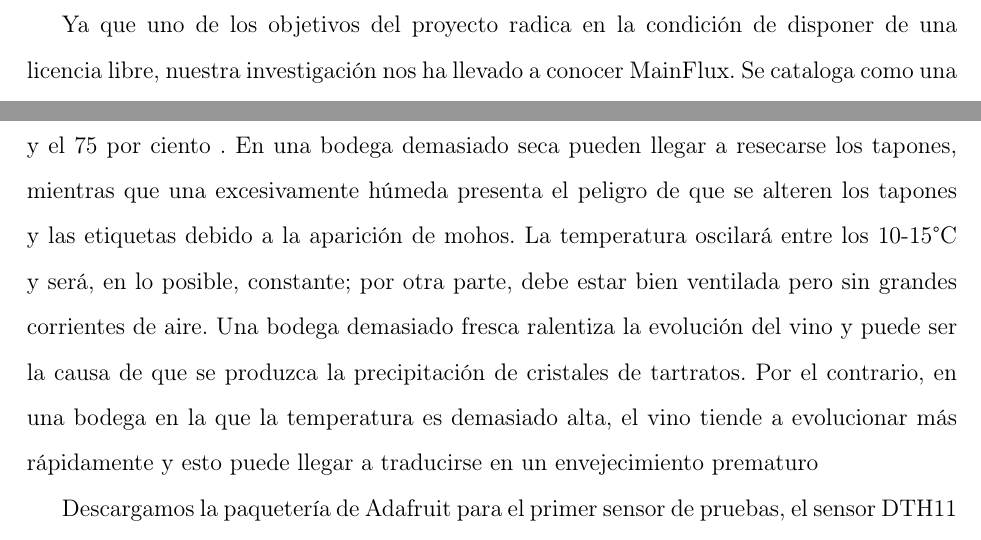
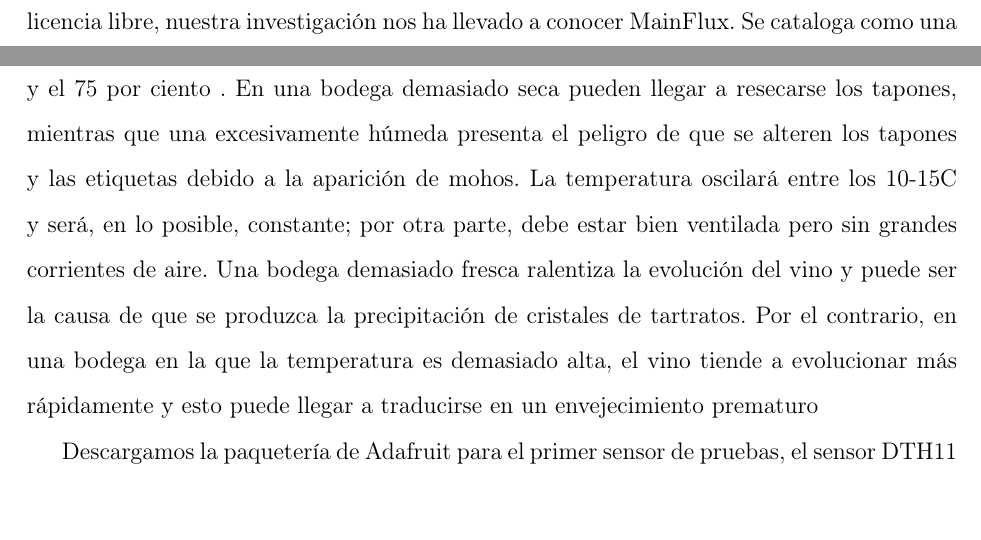
Before and after one commit to Kadaiser/Memoria-de-Trabajo-de-Fin-de-Grado, a LaTeX document (principal.tex, which reads capitulo6.tex): two parts of pages 28 and 63 of 74, joined at a grey line, cut at the place of the change, the shorter picture padded with empty space. Compiled offline with pdfLaTeX.

Commit message:
deleted some º

```diff
--- a/capitulo6.tex
+++ b/capitulo6.tex
@@ -6,7 +6,7 @@
 Partiendo de un prototipo operativo de suite domótica, podemos abordar el caso de uso planteados en el capitulo 1 sección de objetivos. El escenario se desarrolla en una bodega de uso domestico situado bajo tierra. El acceso a la misma se encuentra dentro de un hogar a través de unas escaleras que bajan hasta la estancia donde una pareja de toneles fermentan vino de cosecha propia de la unidad familiar que reside en la casa. Originalmente este espacio había sido diseñado como almacén y no dispone de medios electrónicos salvo el cableado de iluminación que dispone de un interruptor en la parte superior de las escaleras.
 
 Existe una serie de condiciones previstas para una buena conservación del vino embotellado en una bodega , humedad relativa de tu bodega debe estar entre el 65 por ciento y el 75 por ciento . En una bodega demasiado seca pueden llegar a resecarse los tapones, mientras que una excesivamente húmeda presenta el peligro de que se alteren los tapones y las etiquetas debido a la aparición de mohos.
-La temperatura oscilará entre los 10-15°C y será, en lo posible, constante; por otra parte, debe estar bien ventilada pero sin grandes corrientes de aire. Una bodega demasiado fresca ralentiza la evolución del vino y puede ser la causa de que se produzca la precipitación de cristales de tartratos. Por el contrario, en una bodega en la que la temperatura es demasiado alta, el vino tiende a evolucionar más rápidamente y esto puede llegar a traducirse en un envejecimiento prematuro
+La temperatura oscilará entre los 10-15C y será, en lo posible, constante; por otra parte, debe estar bien ventilada pero sin grandes corrientes de aire. Una bodega demasiado fresca ralentiza la evolución del vino y puede ser la causa de que se produzca la precipitación de cristales de tartratos. Por el contrario, en una bodega en la que la temperatura es demasiado alta, el vino tiende a evolucionar más rápidamente y esto puede llegar a traducirse en un envejecimiento prematuro
 
 Descargamos la paquetería de Adafruit para el primer sensor de pruebas, el sensor DTH11 de temperatura y humedad.
 Se requiere un montaje sencillo.
```
